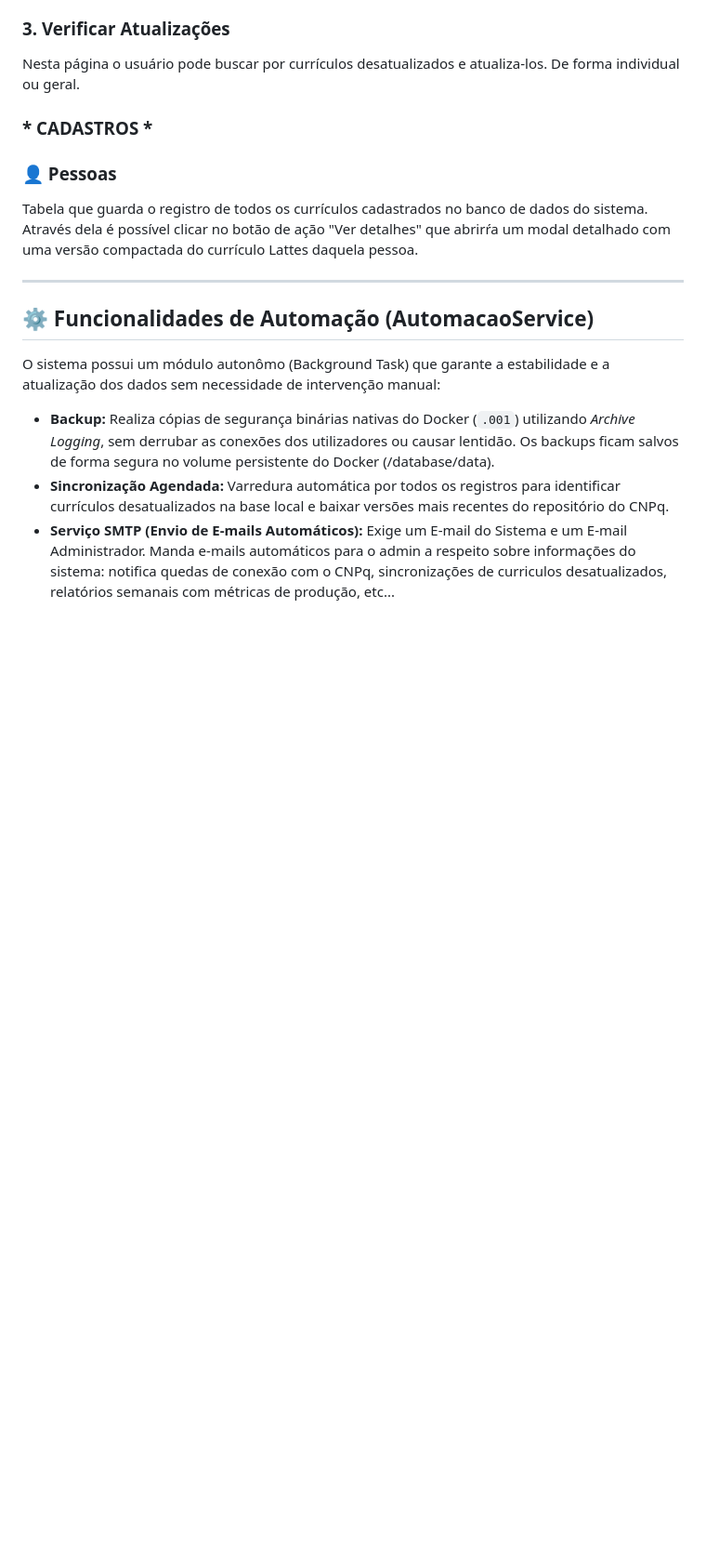
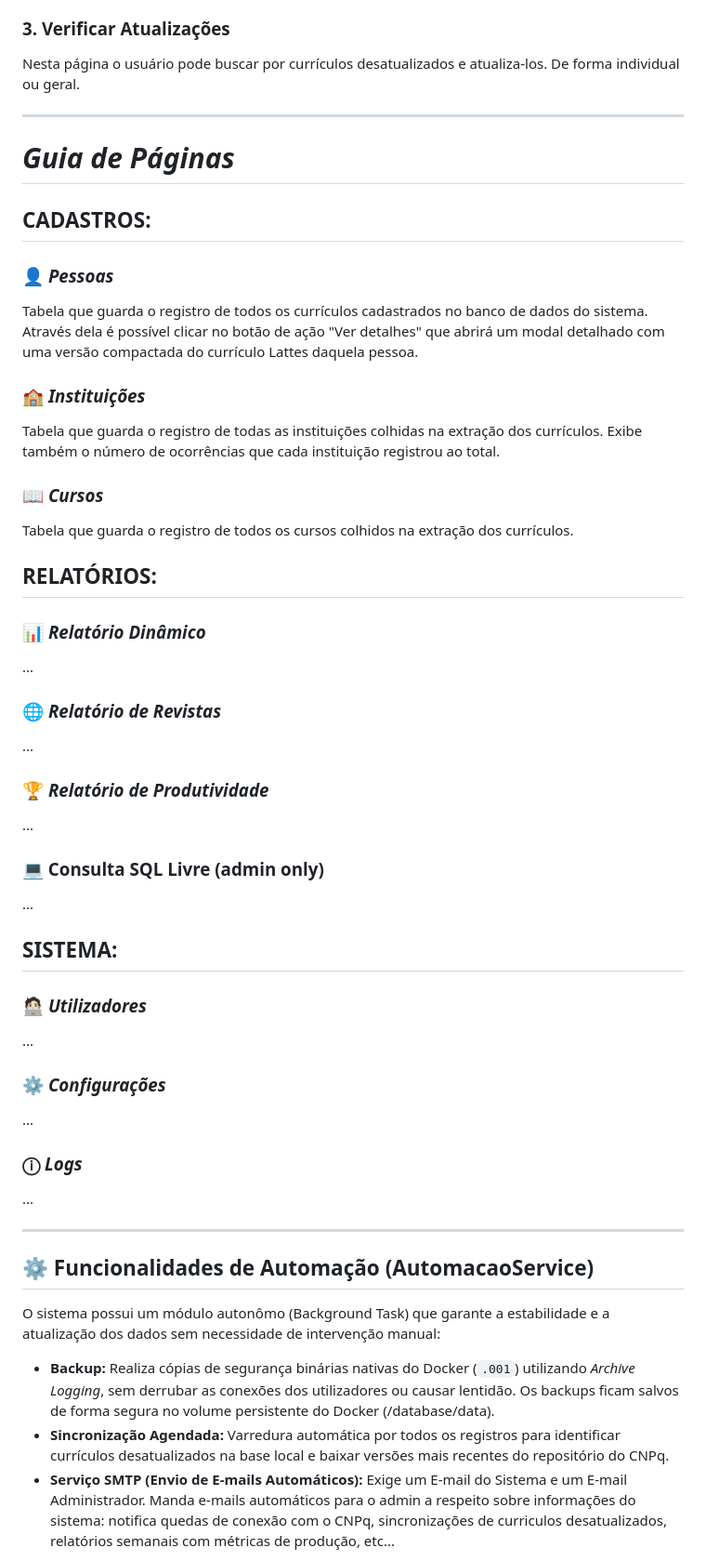
Before and after one commit to raphhhaaaa/SIGLattes, a Markdown page: README.md, the part around the change. Shown at 93% size. Rendered like a GitHub page; blank space fills up the shorter version.

Commit message:
add: continuação da atualização readme.md

```diff
--- a/README.md
+++ b/README.md
@@ -146,14 +146,50 @@ A página inicial é o coração do sistema. Assim que o usuário entra, ele pod
 ### 3. Verificar Atualizações
 Nesta página o usuário pode buscar por currículos desatualizados e atualiza-los. De forma individual ou geral.
 
+---
 
-### * CADASTROS *
+# **_Guia de Páginas_**
 
-### 👤 Pessoas
-Tabela que guarda o registro de todos os currículos cadastrados no banco de dados do sistema. Através dela é possível clicar no botão de ação "Ver detalhes" que abrirŕa um modal detalhado com uma versão compactada do currículo Lattes daquela pessoa.
+## CADASTROS:
+
+### 👤 _Pessoas_
+Tabela que guarda o registro de todos os currículos cadastrados no banco de dados do sistema. Através dela é possível clicar no botão de ação "Ver detalhes" que abrirá um modal detalhado com uma versão compactada do currículo Lattes daquela pessoa.
+
+### 🏫 _Instituições_
+Tabela que guarda o registro de todas as instituições colhidas na extração dos currículos. Exibe também o número de ocorrências que cada instituição registrou ao total.
+
+### 📖 _Cursos_
+Tabela que guarda o registro de todos os cursos colhidos na extração dos currículos.
 
 
+## RELATÓRIOS:
+
+### 📊 _Relatório Dinâmico_
+...
+
+### 🌐 _Relatório de Revistas_
+...
+
+### 🏆 _Relatório de Produtividade_
+...
+
+### 💻 Consulta SQL Livre (admin only)
+...
+
+
+## SISTEMA:
+
+### 🧑🏻‍💻 _Utilizadores_
+...
+
+### ⚙️ _Configurações_
+...
+
+### ⓘ _Logs_
+...
+
 ---
+
 ## ⚙️ Funcionalidades de Automação (AutomacaoService)
 O sistema possui um módulo autonômo (Background Task) que garante a estabilidade e a atualização dos dados sem necessidade de intervenção manual:
 
```
